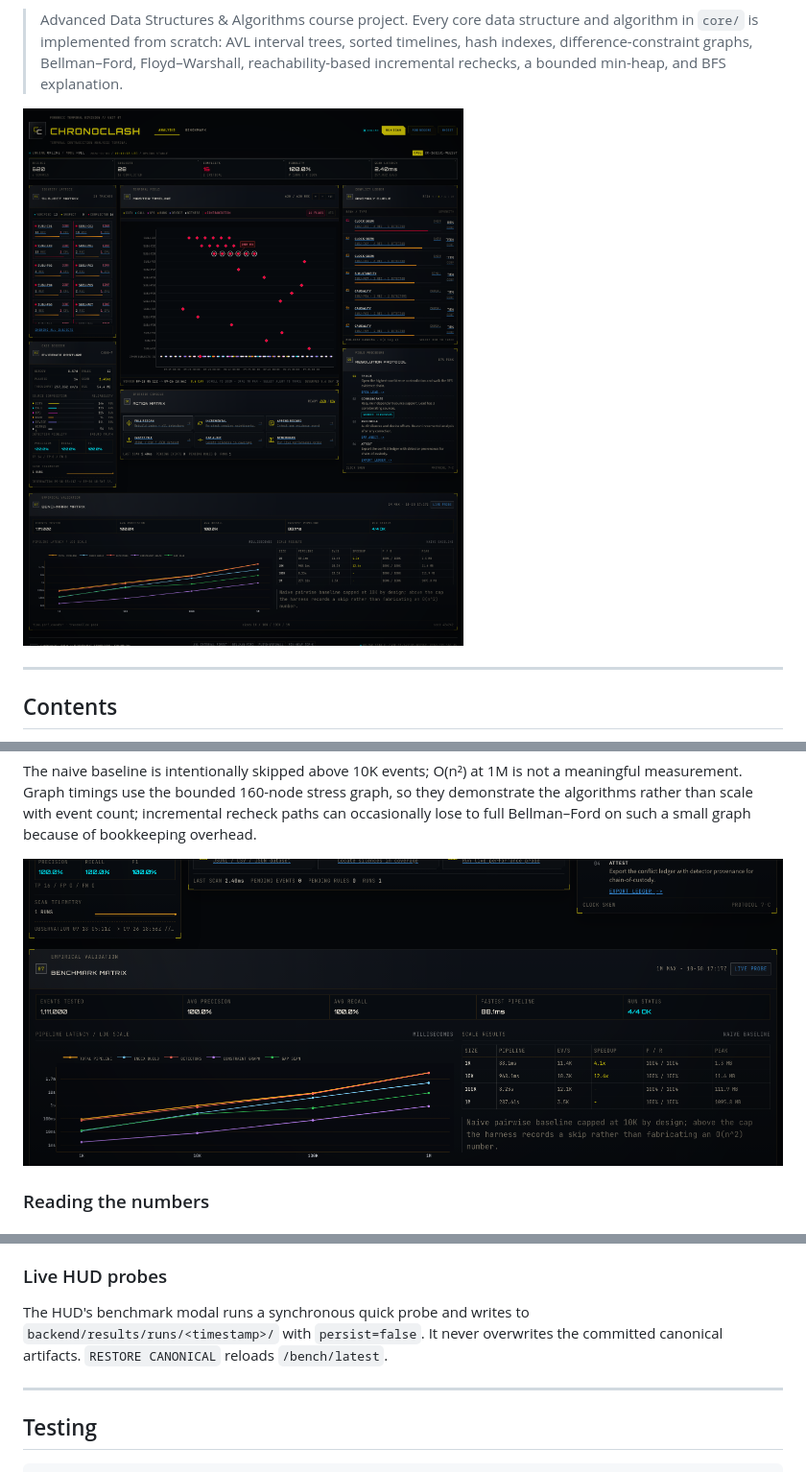
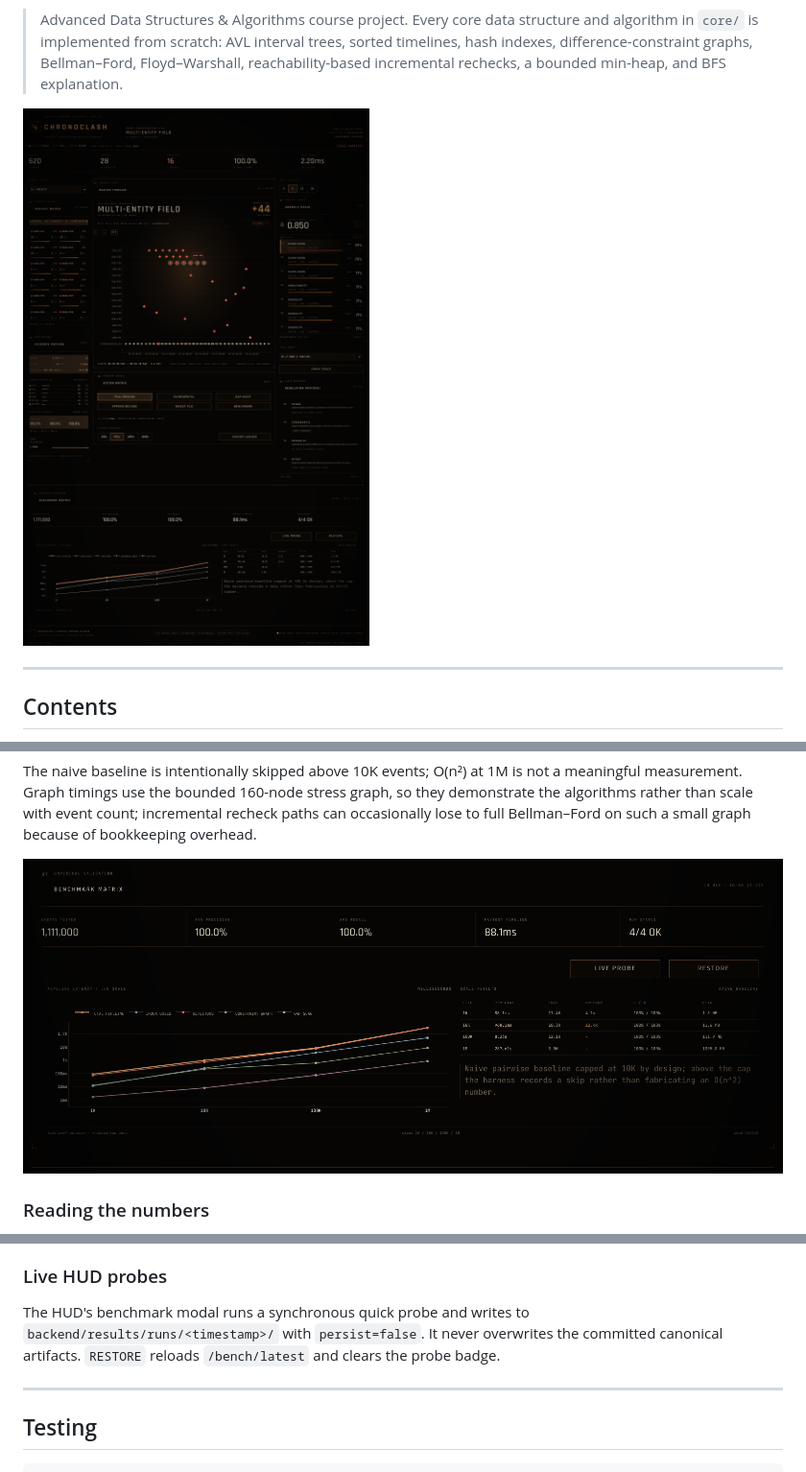
Before and after one commit to Nihal-Jesuraj/contradiction-engine, a Markdown page: README.md, 3 parts joined by grey strips. Shown at 96% size. Drawn GitHub-style; pictures changed too: docs/benchmark.png, docs/hud.png.

```diff
--- a/README.md
+++ b/README.md
@@ -454,7 +454,7 @@ The naive baseline is intentionally skipped above 10K events; O(n²) at 1M is no
 
 ### Live HUD probes
 
-The HUD's benchmark modal runs a synchronous quick probe and writes to `backend/results/runs/<timestamp>/` with `persist=false`. It never overwrites the committed canonical artifacts. `RESTORE CANONICAL` reloads `/bench/latest`.
+The HUD's benchmark modal runs a synchronous quick probe and writes to `backend/results/runs/<timestamp>/` with `persist=false`. It never overwrites the committed canonical artifacts. `RESTORE` reloads `/bench/latest` and clears the probe badge.
 
 ---
 
```
Also changed, not shown: other parts of README.md (+7 -7 lines), 8 other files.
